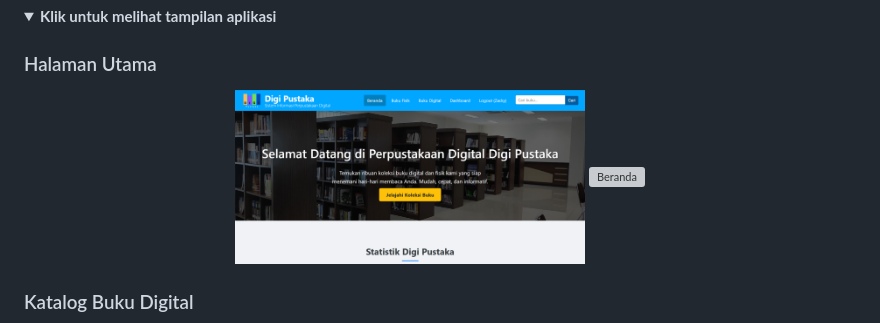
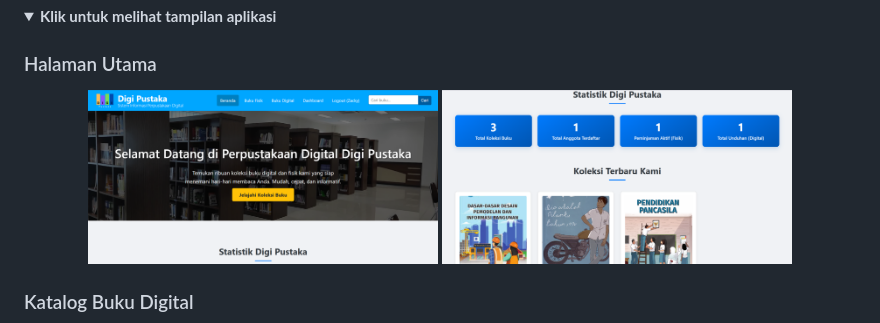
Before and after one commit to kidinggg/DigiPustaka, a Markdown page: README.md, the part around the change. GitHub-like rendering; folded sections open; grey boxes are pictures that could not be loaded.

```diff
--- a/README.md
+++ b/README.md
@@ -49,7 +49,7 @@
 
 <p align="center">
   <img src="assets/images/beranda.png" alt="Beranda" width="350"/>
-  <img src="assets/images/beranda_2.png.png" alt="Beranda" width="350"/>
+  <img src="assets/images/beranda_2.png" alt="Beranda" width="350"/>
 </p>
 
 ### Katalog Buku Digital
```
